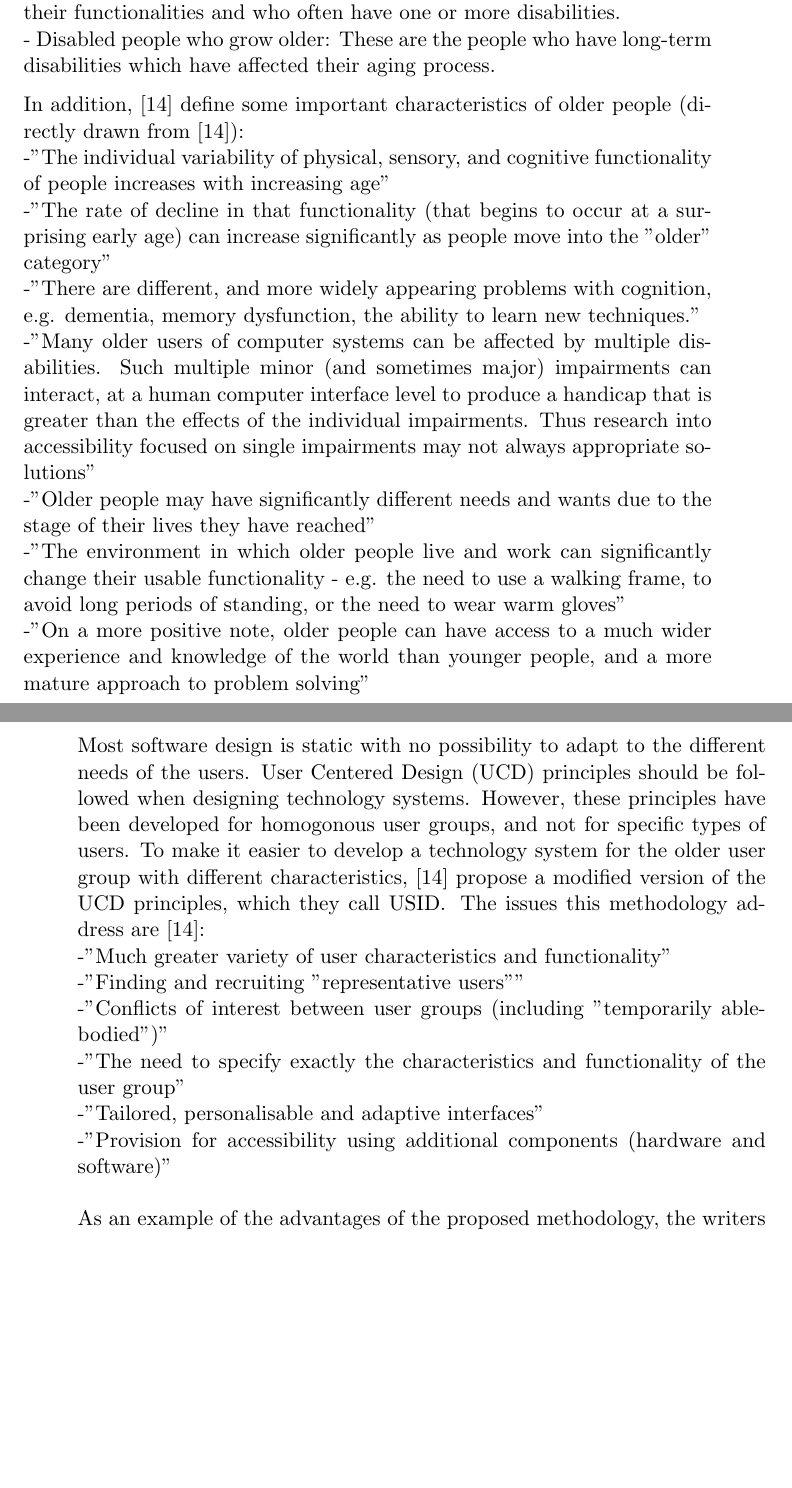
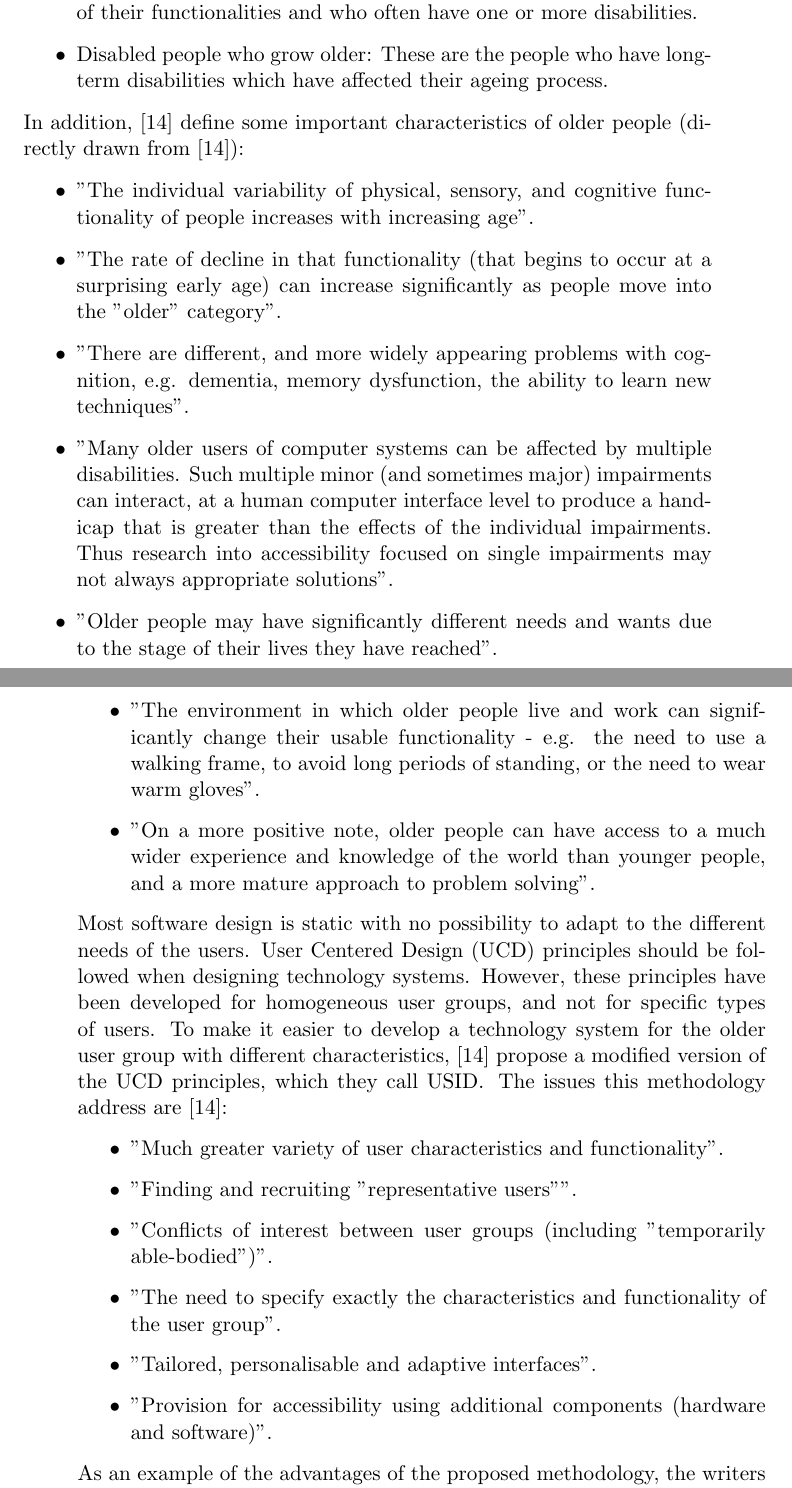
Before and after one commit to mathilwa/Master2013, a LaTeX thesis (report.tex, which reads gamesforelderly.tex): two parts of pages 29 and 30 of 89 before the commit and two parts of pages 29 and 30 of 91 after it, joined at a grey line, cut so that both start at the same text, the shorter picture padded with empty space. Compiled offline with pdfLaTeX.

Commit message:
Gjort bittesmaa endringer

```diff
--- a/gamesforelderly.tex
+++ b/gamesforelderly.tex
@@ -8,7 +8,3 @@ de Bruin et al. \cite{bruin} write about the potential of virtual reality enviro
 
 Gregor et al. \cite{gregor} discuss the particular issues when designing for the older population, and propose a paradigm and methodology to support the process of designing software as close to the universal accessibility ideal as possible. These methods are called: \ac{d3} and a modified version of this: \ac{usid} \cite{gregor}.
 
-The writers describe older people through three different groups:\\
-- Fit older people: elderly who do not suffer from any diseases or dysfunctionalities, but who are different from when they were young.\\
-- Frail older people: elderly who in  general have a reduction in many of their functionalities and who often have one or more disabilities.\\
-- Disabled people who grow older: These are the people who have long-term disabilities which have affected their aging process.
@@ -15,19 +14,27 @@ The writers describe older people through three different groups:\\
+\item Frail older people: elderly who in  general have a reduction in many of their functionalities and who often have one or more disabilities.
+\item Disabled people who grow older: These are the people who have long-term disabilities which have affected their ageing process.
+\end{itemize}
 
-In addition, \cite{gregor} define some important characteristics of older people (directly drawn from \cite{gregor}):\\
--"The individual variability of physical, sensory, and cognitive functionality of people increases with increasing age"\\
--"The rate of decline in that functionality (that begins to occur at a surprising early age) can increase significantly as people move into the "older" category"\\
--"There are different, and more widely appearing problems with cognition, e.g. dementia, memory dysfunction, the ability to learn new techniques."\\
--"Many older users of computer systems can be affected by multiple disabilities. Such multiple minor (and sometimes major) impairments can interact, at a human computer interface level to produce a handicap that is greater than the effects of the individual impairments. Thus research into accessibility focused on single impairments may not always appropriate solutions"\\
--"Older people may have significantly different needs and wants due to the stage of their lives they have reached"\\
--"The environment in which older people live and work can significantly change their usable functionality - e.g. the need to use a walking frame, to avoid long periods of standing, or the need to wear warm gloves"\\
--"On a more positive note, older people can have access to a much wider experience and knowledge of the world than younger people, and a more mature approach to problem solving"
+In addition, \cite{gregor} define some important characteristics of older people (directly drawn from \cite{gregor}):
+\begin{itemize}
+\item "The individual variability of physical, sensory, and cognitive functionality of people increases with increasing age".
+\item "The rate of decline in that functionality (that begins to occur at a surprising early age) can increase significantly as people move into the "older" category".
+\item "There are different, and more widely appearing problems with cognition, e.g. dementia, memory dysfunction, the ability to learn new techniques".
+\item "Many older users of computer systems can be affected by multiple disabilities. Such multiple minor (and sometimes major) impairments can interact, at a human computer interface level to produce a handicap that is greater than the effects of the individual impairments. Thus research into accessibility focused on single impairments may not always appropriate solutions".
+\item "Older people may have significantly different needs and wants due to the stage of their lives they have reached".
+\item "The environment in which older people live and work can significantly change their usable functionality - e.g. the need to use a walking frame, to avoid long periods of standing, or the need to wear warm gloves".
+\item "On a more positive note, older people can have access to a much wider experience and knowledge of the world than younger people, and a more mature approach to problem solving".
+\end{itemize}
 
-Most software design is static with no possibility to adapt to the different needs of the users. \ac{ucd} principles should be followed when designing technology systems. However, these principles have been developed for homogonous user groups, and not for specific types of users. To make it easier to develop a technology system for the older user group with different characteristics, \cite{gregor} propose a modified version of the \ac{ucd} principles, which they call \ac{usid}. The issues this methodology address are \cite{gregor}: \\
--"Much greater variety of user characteristics and functionality" \\
--"Finding and recruiting "representative users"" \\
--"Conflicts of interest between user groups (including "temporarily able-bodied")" \\
--"The need to specify exactly the characteristics and functionality of the user group" \\
--"Tailored, personalisable and adaptive interfaces" \\
--"Provision for accessibility using additional components (hardware and software)"
+Most software design is static with no possibility to adapt to the different needs of the users. \ac{ucd} principles should be followed when designing technology systems. However, these principles have been developed for homogeneous user groups, and not for specific types of users. To make it easier to develop a technology system for the older user group with different characteristics, \cite{gregor} propose a modified version of the \ac{ucd} principles, which they call \ac{usid}. The issues this methodology address are \cite{gregor}:
+\begin{itemize}
+\item "Much greater variety of user characteristics and functionality".
+\item "Finding and recruiting "representative users"".
+\item "Conflicts of interest between user groups (including "temporarily able-bodied")".
+\item "The need to specify exactly the characteristics and functionality of the user group".
+\item "Tailored, personalisable and adaptive interfaces".
+\item "Provision for accessibility using additional components (hardware and software)".
+\end{itemize}
 
-As an example of the advantages of the proposed methodology, the writers present a case study that was developed at the Speech Project at Oxford Brookes University. In this case study they designed a web browser for people that were visually impaired. 200 visually impaired users evaluated the system.  The findings they did were: \\
+As an example of the advantages of the proposed methodology, the writers present a case study that was developed at the Speech Project at Oxford Brookes University. In this case study they designed a web browser for people that were visually impaired. 200 visually impaired users evaluated the system.  The findings they did were:
+\begin{itemize}
```
Also changed, not shown: methodology.tex (+3 -3 lines), gamesforelderly.tex (26 more changed lines).
